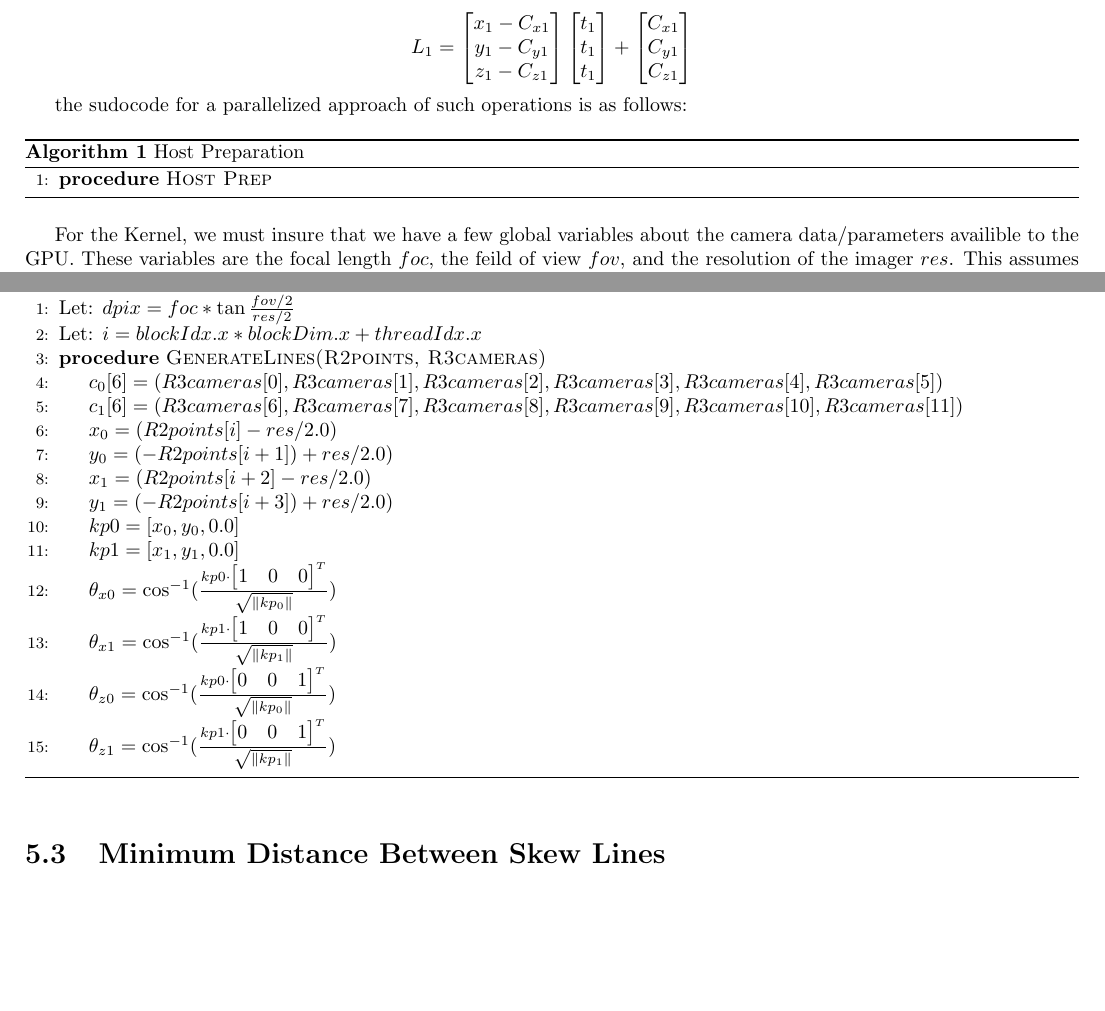
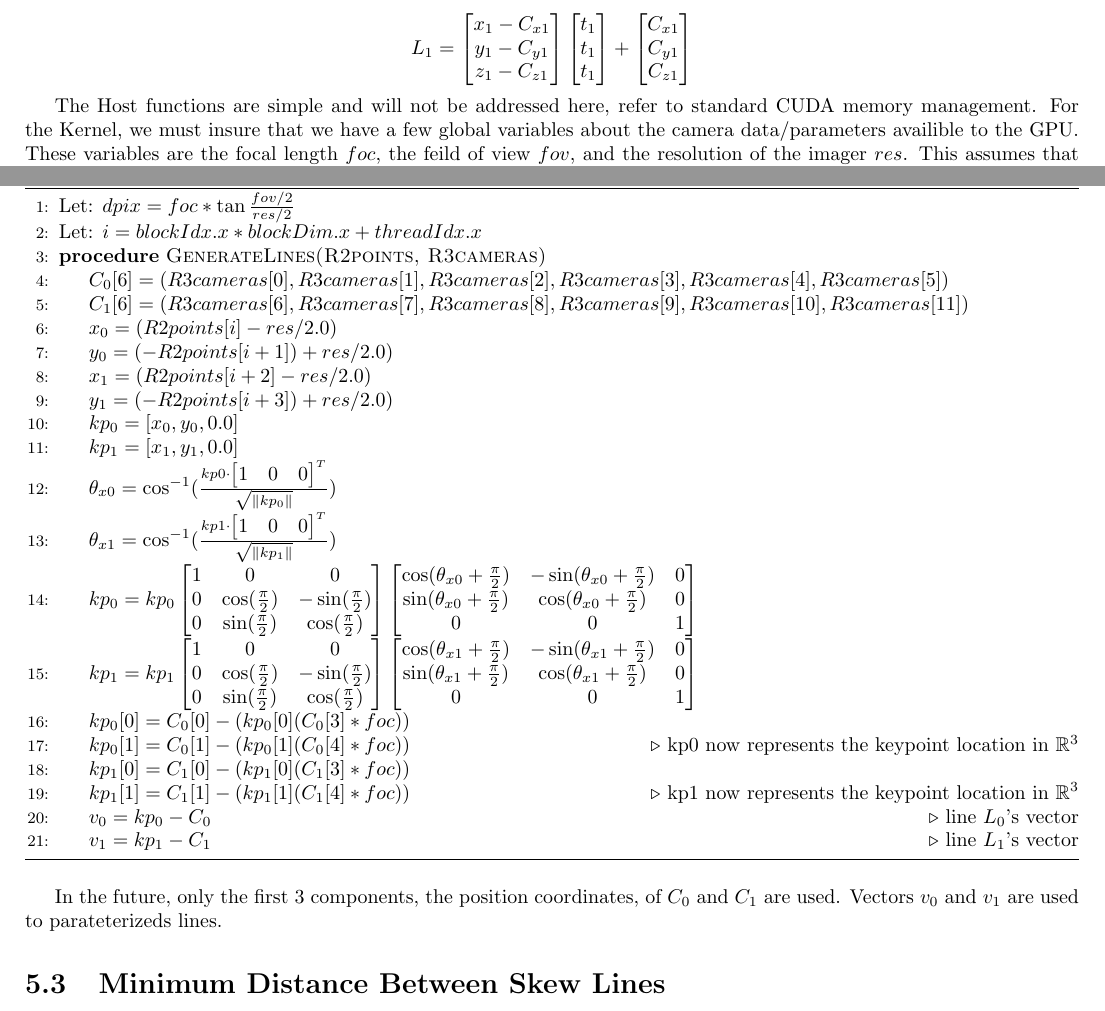
Before and after one commit to uga-ssrl/SSRLCV, a LaTeX document (doc/main.tex, which reads doc/2viewreprojection.tex): two parts of page 8 of 13, joined at a grey line, cut so that both start at the same text, the shorter picture padded with empty space. Compiled offline with pdfLaTeX.

Commit message:
first bit of sudocode done
Former-commit-id: 57e026542dc933aab7a881acc826b813aa79077b

```diff
--- a/doc/2viewreprojection.tex
+++ b/doc/2viewreprojection.tex
@@ -155,22 +155,9 @@ L_1 =
 \end{bmatrix}
 \]
 
-the sudocode for a parallelized approach of such operations is as follows:
-
-% one pf the algs
-\begin{algorithm}
-\caption{Host Preparation}\label{Line Generation Host}
-\begin{algorithmic}[1]
-  %inside alg
-  \Procedure{Host Prep}{}
-
-  \EndProcedure
-
-\end{algorithmic}
-\end{algorithm}
-
 % the other alg
 
+The Host functions are simple and will not be addressed here, refer to standard CUDA memory management.
 For the Kernel, we must insure that we have a few global variables about the camera data/parameters
 availible to the GPU. These variables are the focal length $foc$, the feild of view $fov$, and the
 resolution of the imager $res$. This assumes that the cameras are in the $xy$ plane, which can only
@@ -184,21 +171,34 @@ is after the main introduction.
   \State Let: $dpix = foc * \tan{\frac{fov/2}{res/2}}$
   \State Let: $i = blockIdx.x * blockDim.x + threadIdx.x$
   \Procedure{GenerateLines(R2points, R3cameras)}{}
-    \State $c_0[6] = (R3cameras[0],R3cameras[1],R3cameras[2],R3cameras[3],R3cameras[4],R3cameras[5])$
-    \State $c_1[6] = (R3cameras[6],R3cameras[7],R3cameras[8],R3cameras[9],R3cameras[10],R3cameras[11])$
+    \State $C_0[6] = (R3cameras[0],R3cameras[1],R3cameras[2],R3cameras[3],R3cameras[4],R3cameras[5])$
+    \State $C_1[6] = (R3cameras[6],R3cameras[7],R3cameras[8],R3cameras[9],R3cameras[10],R3cameras[11])$
     \State $x_0 = (R2points[i] - res/2.0)$
     \State $y_0 = (-R2points[i+1]) + res/2.0)$
     \State $x_1 = (R2points[i+2] - res/2.0)$
     \State $y_1 = (-R2points[i+3]) + res/2.0)$
-    \State $kp0 = [x_0,y_0,0.0]$
-    \State $kp1 = [x_1,y_1,0.0]$
+    \State $kp_0 = [x_0,y_0,0.0]$
+    \State $kp_1 = [x_1,y_1,0.0]$
     \State $\theta_{x0} = \cos^{-1}(\frac{kp0 \cdot \begin{bmatrix}1 & 0 & 0\end{bmatrix}^{T}}{\sqrt{\|kp_0\|}})$
     \State $\theta_{x1} = \cos^{-1}(\frac{kp1 \cdot \begin{bmatrix}1 & 0 & 0\end{bmatrix}^{T}}{\sqrt{\|kp_1\|}})$
-    \State $\theta_{z0} = \cos^{-1}(\frac{kp0 \cdot \begin{bmatrix}0 & 0 & 1\end{bmatrix}^{T}}{\sqrt{\|kp_0\|}})$
-    \State $\theta_{z1} = \cos^{-1}(\frac{kp1 \cdot \begin{bmatrix}0 & 0 & 1\end{bmatrix}^{T}}{\sqrt{\|kp_1\|}})$
+    \State $kp_0 = kp_0 \begin{bmatrix}1 & 0 & 0\\ 0 & \cos(\frac{\pi}{2}) & -\sin(\frac{\pi}{2})\\ 0 & \sin(\frac{\pi}{2}) & \cos(\frac{\pi}{2})\\ \end{bmatrix}    \begin{bmatrix}\cos(\theta_{x0} + \frac{\pi}{2}) & -\sin(\theta_{x0} + \frac{\pi}{2}) & 0\\ \sin(\theta_{x0} + \frac{\pi}{2}) & \cos(\theta_{x0} + \frac{\pi}{2}) & 0\\ 0 & 0 & 1\\ \end{bmatrix}$
+    \State $kp_1 = kp_1 \begin{bmatrix}1 & 0 & 0\\ 0 & \cos(\frac{\pi}{2}) & -\sin(\frac{\pi}{2})\\ 0 & \sin(\frac{\pi}{2}) & \cos(\frac{\pi}{2})\\ \end{bmatrix}    \begin{bmatrix}\cos(\theta_{x1} + \frac{\pi}{2}) & -\sin(\theta_{x1} + \frac{\pi}{2}) & 0\\ \sin(\theta_{x1} + \frac{\pi}{2}) & \cos(\theta_{x1} + \frac{\pi}{2}) & 0\\ 0 & 0 & 1\\ \end{bmatrix}$
+    \State $kp_0[0] = C_0[0] - (kp_0[0] (C_0[3] * foc))$
+    \State $kp_0[1] = C_0[1] - (kp_0[1] (C_0[4] * foc))$
+    \Comment kp0 now represents the keypoint location in $\mathbb{R}^{3}$
+    \State $kp_1[0] = C_1[0] - (kp_1[0] (C_1[3] * foc))$
+    \State $kp_1[1] = C_1[1] - (kp_1[1] (C_1[4] * foc))$
+    \Comment kp1 now represents the keypoint location in $\mathbb{R}^{3}$
+    \State $v_0 = kp_0 - C_0$
+    \Comment line $L_0$'s vector
+    \State $v_1 = kp_1 - C_1$
+    \Comment line $L_1$'s vector
   \EndProcedure
 \end{algorithmic}
 \end{algorithm}
+
+In the future, only the first $3$ components, the position coordinates, of $C_0$ and $C_1$ are used.
+Vectors $v_0$ and $v_1$ are used to parateterizeds lines.
 
 \section{Minimum Distance Between Skew Lines}
 Now that we have lines $L_0$ and $L_1$, the challenge is to find the points $s_0$ and $s_1$ of
```
